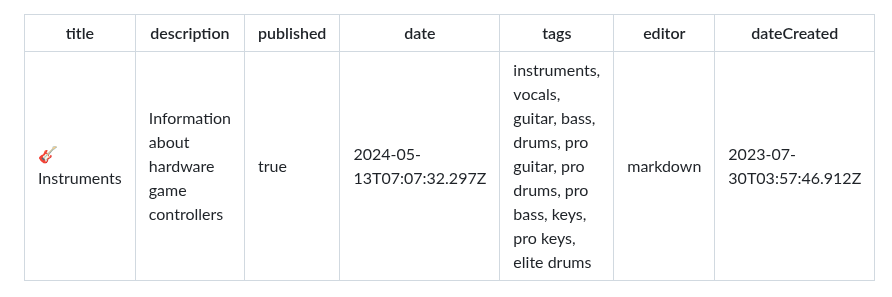
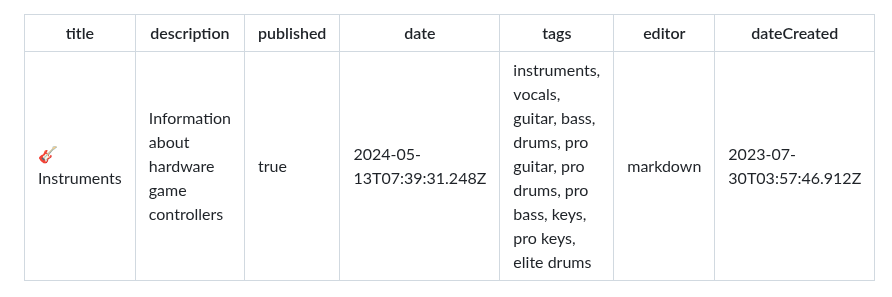
Before and after one commit to YARC-Official/docs, a Markdown page: Instruments.md, the part around one of its changes. GitHub-like rendering.

Commit message:
docs: update Instruments

```diff
--- a/Instruments.md
+++ b/Instruments.md
@@ -2,7 +2,7 @@
 title: 🎸 Instruments
 description: Information about hardware game controllers
 published: true
-date: 2024-05-13T07:07:32.297Z
+date: 2024-05-13T07:39:31.248Z
 tags: instruments, vocals, guitar, bass, drums, pro guitar, pro drums, pro bass, keys, pro keys, elite drums
 editor: markdown
 dateCreated: 2023-07-30T03:57:46.912Z
```
Also changed, not shown: other parts of Instruments.md (+1 -1 lines).
